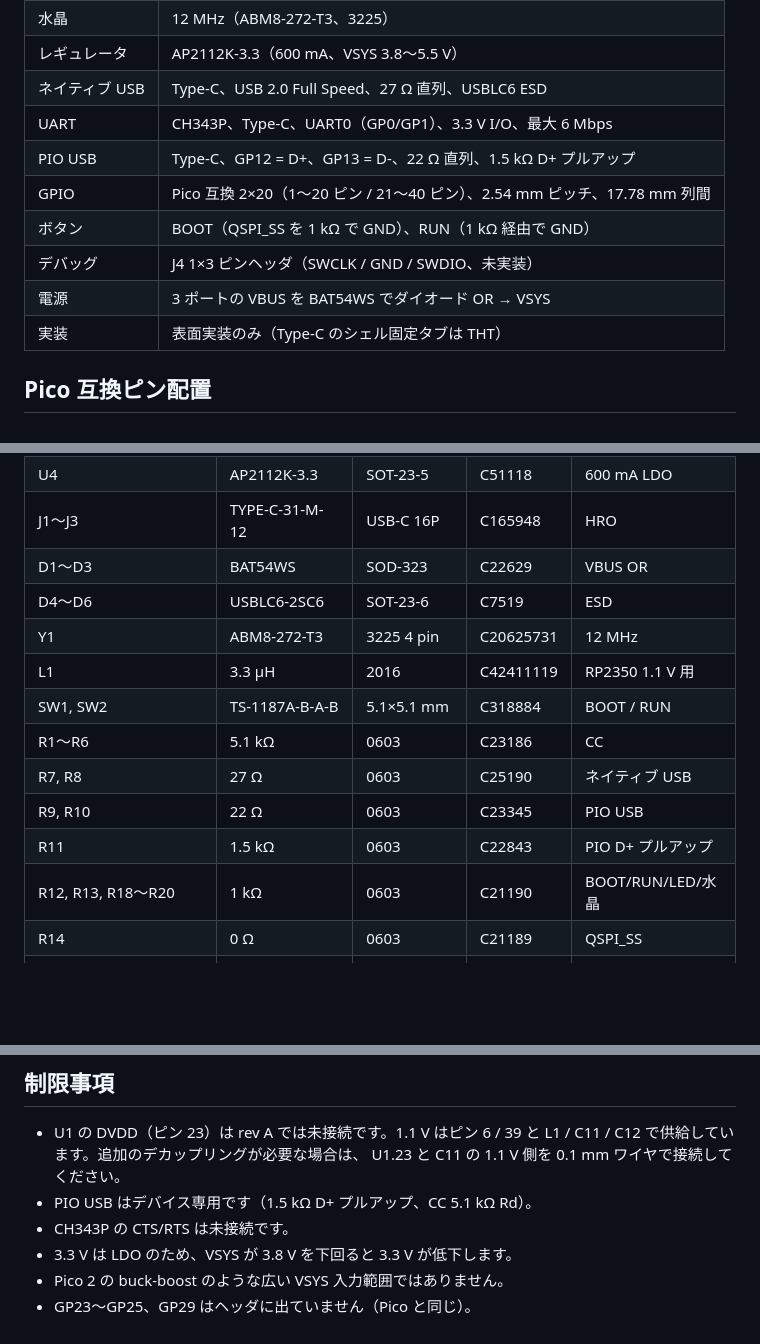
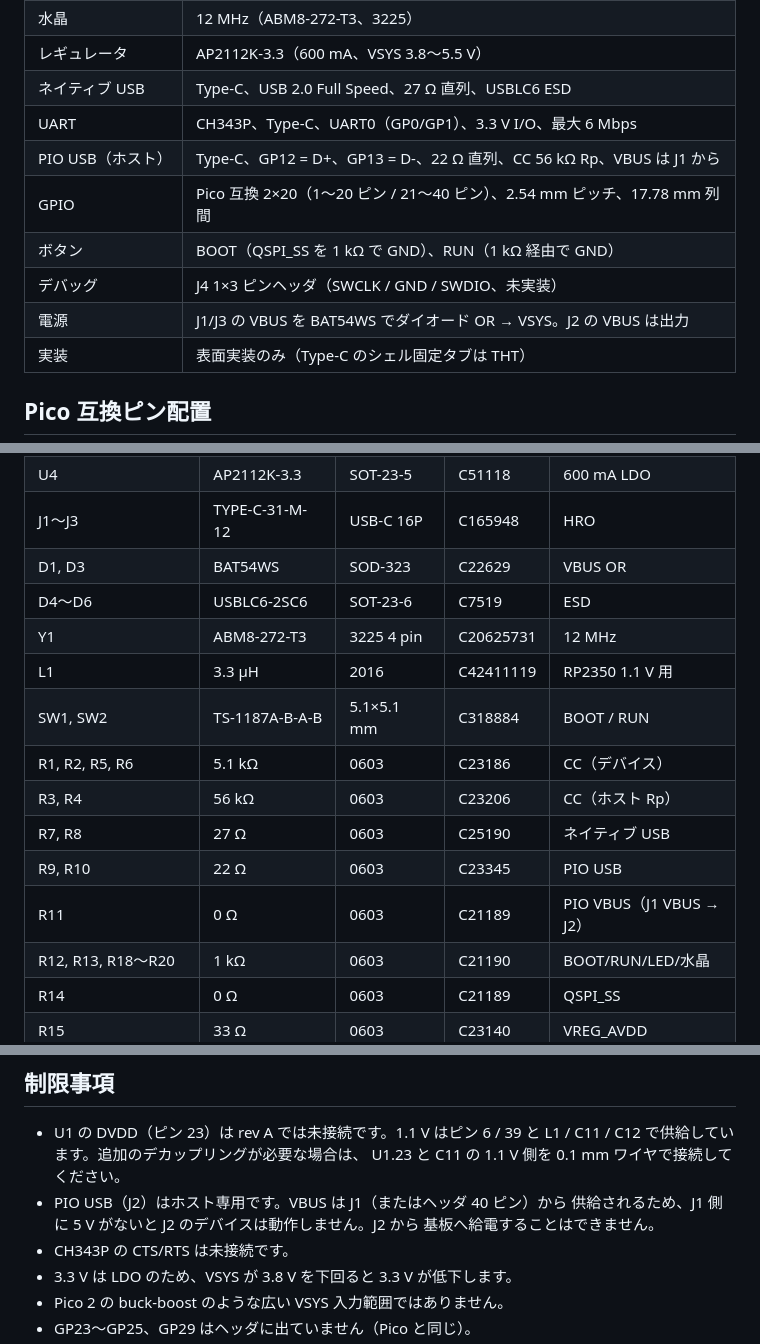
Before and after one commit to nananek/rp2350-frisk, a Markdown page: README.md, 3 parts joined by grey strips. Rendered like a GitHub page; blank space fills up the shorter version.

```diff
--- a/README.md
+++ b/README.md
@@ -27,11 +27,11 @@ Pico 2 との違いは次のとおりです。
 | レギュレータ | AP2112K-3.3（600 mA、VSYS 3.8〜5.5 V） |
 | ネイティブ USB | Type-C、USB 2.0 Full Speed、27 Ω 直列、USBLC6 ESD |
 | UART | CH343P、Type-C、UART0（GP0/GP1）、3.3 V I/O、最大 6 Mbps |
-| PIO USB | Type-C、GP12 = D+、GP13 = D-、22 Ω 直列、1.5 kΩ D+ プルアップ |
+| PIO USB（ホスト） | Type-C、GP12 = D+、GP13 = D-、22 Ω 直列、CC 56 kΩ Rp、VBUS は J1 から |
 | GPIO | Pico 互換 2×20（1〜20 ピン / 21〜40 ピン）、2.54 mm ピッチ、17.78 mm 列間 |
 | ボタン | BOOT（QSPI_SS を 1 kΩ で GND）、RUN（1 kΩ 経由で GND） |
 | デバッグ | J4 1×3 ピンヘッダ（SWCLK / GND / SWDIO、未実装） |
-| 電源 | 3 ポートの VBUS を BAT54WS でダイオード OR → VSYS |
+| 電源 | J1/J3 の VBUS を BAT54WS でダイオード OR → VSYS。J2 の VBUS は出力 |
 | 実装 | 表面実装のみ（Type-C のシェル固定タブは THT） |
 
 ## Pico 互換ピン配置
@@ -148,15 +159,16 @@ BOOT と RUN は独立したタクトスイッチ（TS-1187A、5.1 × 5.1 mm）
 | U3 | CH343P | QFN-16 3×3 | C2846043 | 6 Mbps、水晶不要 |
 | U4 | AP2112K-3.3 | SOT-23-5 | C51118 | 600 mA LDO |
 | J1〜J3 | TYPE-C-31-M-12 | USB-C 16P | C165948 | HRO |
-| D1〜D3 | BAT54WS | SOD-323 | C22629 | VBUS OR |
+| D1, D3 | BAT54WS | SOD-323 | C22629 | VBUS OR |
 | D4〜D6 | USBLC6-2SC6 | SOT-23-6 | C7519 | ESD |
 | Y1 | ABM8-272-T3 | 3225 4 pin | C20625731 | 12 MHz |
 | L1 | 3.3 µH | 2016 | C42411119 | RP2350 1.1 V 用 |
 | SW1, SW2 | TS-1187A-B-A-B | 5.1×5.1 mm | C318884 | BOOT / RUN |
-| R1〜R6 | 5.1 kΩ | 0603 | C23186 | CC |
+| R1, R2, R5, R6 | 5.1 kΩ | 0603 | C23186 | CC（デバイス） |
+| R3, R4 | 56 kΩ | 0603 | C23206 | CC（ホスト Rp） |
 | R7, R8 | 27 Ω | 0603 | C25190 | ネイティブ USB |
 | R9, R10 | 22 Ω | 0603 | C23345 | PIO USB |
-| R11 | 1.5 kΩ | 0603 | C22843 | PIO D+ プルアップ |
+| R11 | 0 Ω | 0603 | C21189 | PIO VBUS（J1 VBUS → J2） |
 | R12, R13, R18〜R20 | 1 kΩ | 0603 | C21190 | BOOT/RUN/LED/水晶 |
 | R14 | 0 Ω | 0603 | C21189 | QSPI_SS |
 | R15 | 33 Ω | 0603 | C23140 | VREG_AVDD |
@@ -238,7 +250,9 @@ GitHub Actions（`.github/workflows/ci.yml`）で次を実行します。
 - U1 の DVDD（ピン 23）は rev A では未接続です。1.1 V はピン 6 / 39 と
   L1 / C11 / C12 で供給しています。追加のデカップリングが必要な場合は、
   U1.23 と C11 の 1.1 V 側を 0.1 mm ワイヤで接続してください。
-- PIO USB はデバイス専用です（1.5 kΩ D+ プルアップ、CC 5.1 kΩ Rd）。
+- PIO USB（J2）はホスト専用です。VBUS は J1（またはヘッダ 40 ピン）から
+  供給されるため、J1 側に 5 V がないと J2 のデバイスは動作しません。J2 から
+  基板へ給電することはできません。
 - CH343P の CTS/RTS は未接続です。
 - 3.3 V は LDO のため、VSYS が 3.8 V を下回ると 3.3 V が低下します。
 - Pico 2 の buck-boost のような広い VSYS 入力範囲ではありません。
```
Also changed, not shown: other parts of README.md (+22 -11 lines), AGENTS.md (+3 -2 lines), docs/pcb_bottom.png, docs/pcb_routing.png, docs/pcb_top.png, 9 other files.
